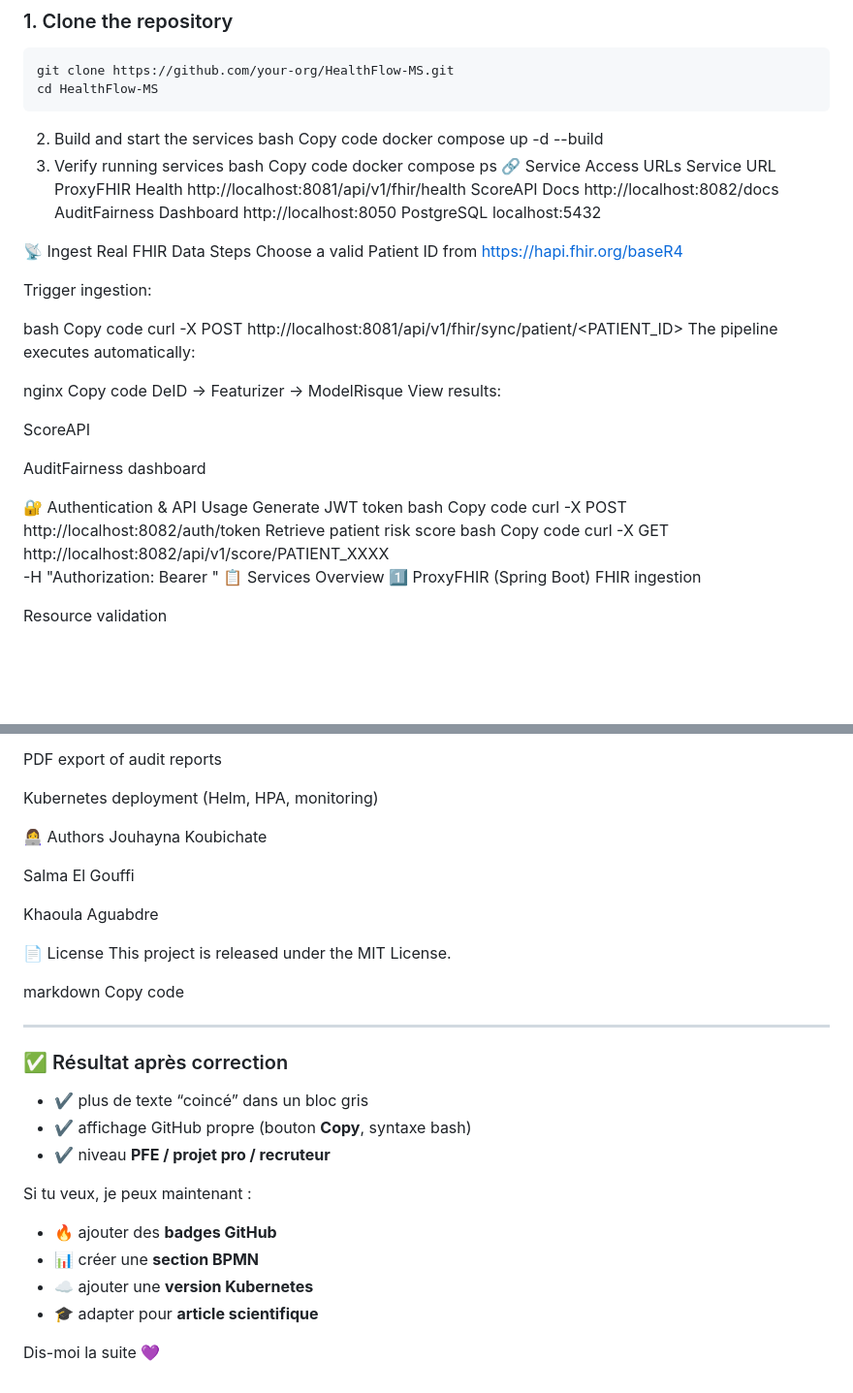
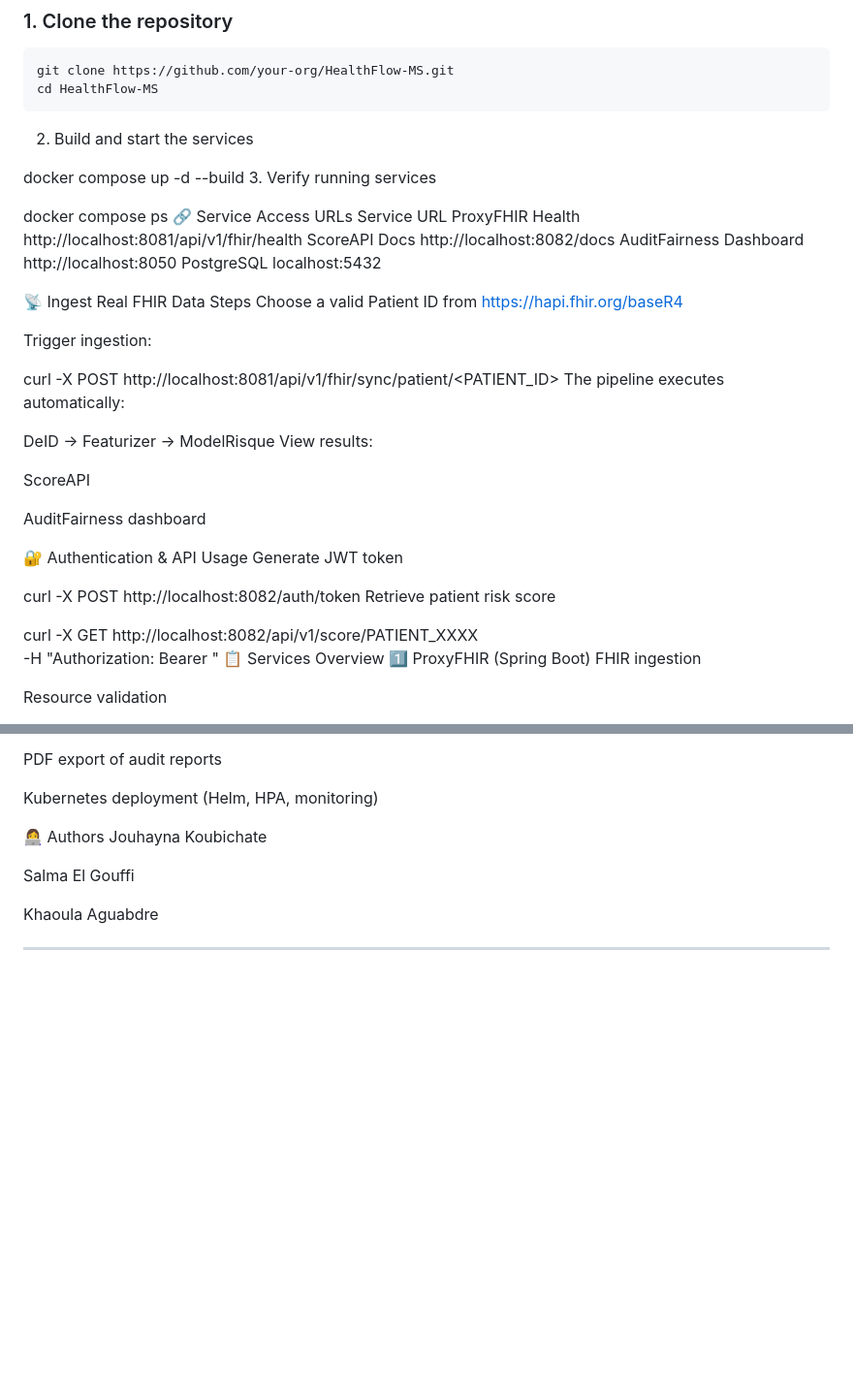
Before and after one commit to 2356JOUHAYNA/HealthFlow-MS, a Markdown page: README.md, 2 parts joined by grey strips. Shown at 97% size. GitHub-like rendering; blank space fills up the shorter version.

````diff
--- a/README.md
+++ b/README.md
@@ -121,12 +121,10 @@ git clone https://github.com/your-org/HealthFlow-MS.git
 cd HealthFlow-MS
 ```
 2. Build and start the services
-bash
-Copy code
+
 docker compose up -d --build
 3. Verify running services
-bash
-Copy code
+
 docker compose ps
 🔗 Service Access URLs
 Service	URL
@@ -142,13 +140,11 @@ https://hapi.fhir.org/baseR4
 
 Trigger ingestion:
 
-bash
-Copy code
+
 curl -X POST http://localhost:8081/api/v1/fhir/sync/patient/<PATIENT_ID>
 The pipeline executes automatically:
 
-nginx
-Copy code
+
 DeID → Featurizer → ModelRisque
 View results:
 
@@ -158,12 +154,10 @@ AuditFairness dashboard
 
 🔐 Authentication & API Usage
 Generate JWT token
-bash
-Copy code
+
 curl -X POST http://localhost:8082/auth/token
 Retrieve patient risk score
-bash
-Copy code
+
 curl -X GET http://localhost:8082/api/v1/score/PATIENT_XXXX \
   -H "Authorization: Bearer <TOKEN>"
 📋 Services Overview
@@ -270,23 +264,8 @@ Salma El Gouffi
 
 Khaoula Aguabdre
 
-📄 License
-This project is released under the MIT License.
 
-markdown
-Copy code
+
+
 
 ---
-
-### ✅ Résultat après correction
-- ✔️ plus de texte “coincé” dans un bloc gris
-- ✔️ affichage GitHub propre (bouton **Copy**, syntaxe bash)
-- ✔️ niveau **PFE / projet pro / recruteur**
-
-Si tu veux, je peux maintenant :
-- 🔥 ajouter des **badges GitHub**
-- 📊 créer une **section BPMN**
-- ☁️ ajouter une **version Kubernetes**
-- 🎓 adapter pour **article scientifique**
-
-Dis-moi la suite 💜
````
